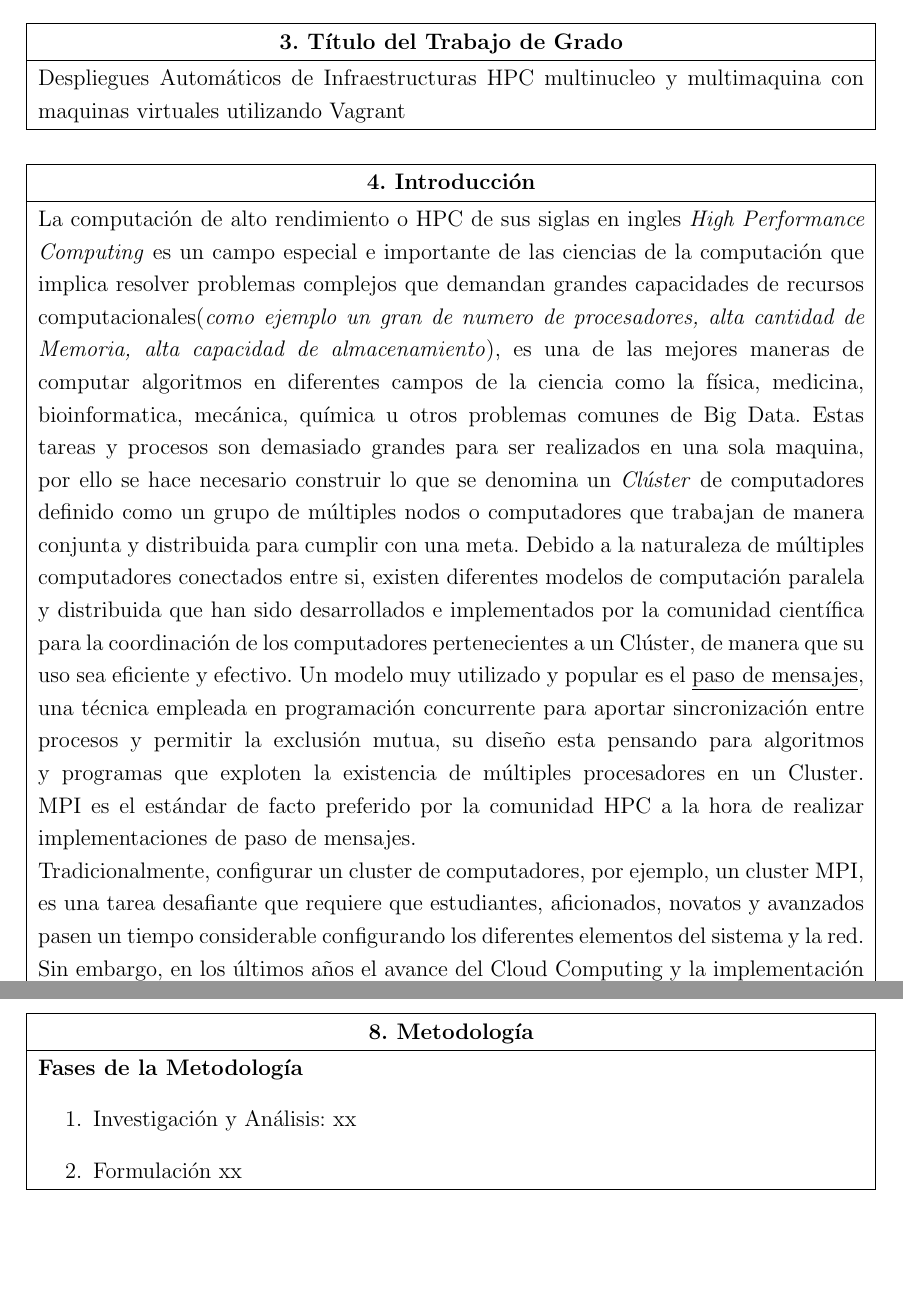
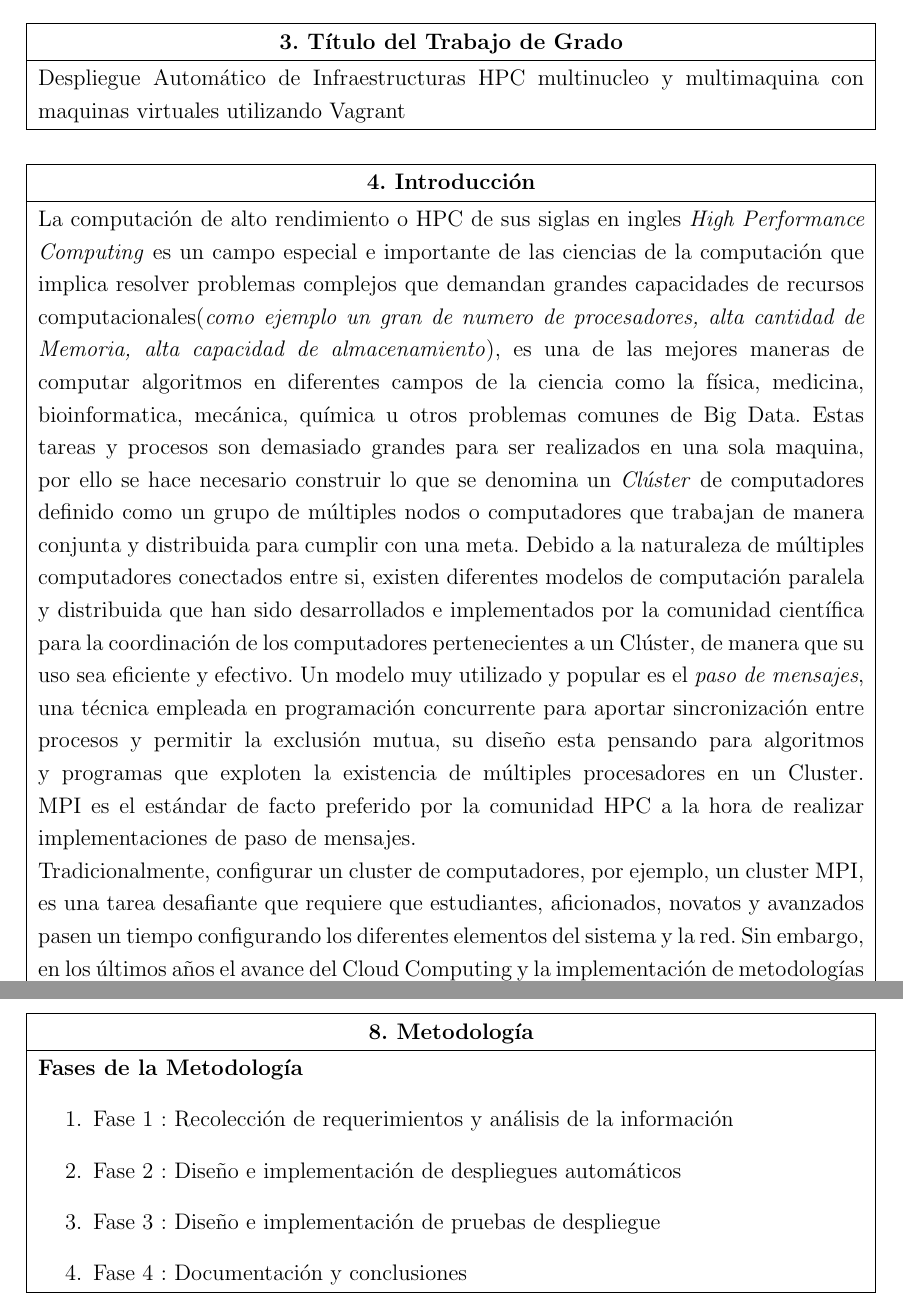
Before and after one commit to h3ct0rjs/FichaTecnica-ProyectoGrado, a LaTeX document (Ficha/main.tex): two parts of pages 2 and 4 of 9, joined at a grey line, cut so that both start at the same text, the shorter picture padded with empty space. Compiled offline with pdfLaTeX.

Commit message:
almost there

```diff
--- a/Ficha/main.tex
+++ b/Ficha/main.tex
@@ -143,7 +143,7 @@
 \hline
 \multicolumn{1}{|c|}{ \textbf{3. Título del Trabajo de Grado}}\\
 \hline
-Despliegues Automáticos de Infraestructuras HPC multinucleo y multimaquina con maquinas virtuales utilizando Vagrant\\
+Despliegue Automático de Infraestructuras HPC multinucleo y multimaquina con maquinas virtuales utilizando Vagrant\\
 \hline
 \end{tabular}
 \end{center}
@@ -155,9 +155,9 @@ Despliegues Automáticos de Infraestructuras HPC multinucleo y multimaquina con
 \hline
 \multicolumn{1}{|c|}{ \textbf{4. Introducción} }\\
 \hline
-La computación de alto rendimiento o HPC de sus siglas en ingles \textit{High Performance Computing} es un campo especial e importante de las ciencias de la computación que implica resolver problemas complejos que demandan grandes capacidades de recursos computacionales(\textit{como ejemplo un gran de numero de procesadores, alta cantidad de Memoria, alta capacidad de almacenamiento}), es una de las mejores maneras de computar algoritmos en diferentes campos de la ciencia como la física, medicina, bioinformatica,  mecánica, química u otros problemas comunes de Big Data. Estas tareas y procesos son demasiado grandes para ser realizados en una sola maquina, por ello se hace necesario construir lo que se denomina un \textit{Clúster} de computadores definido como un grupo de múltiples nodos o computadores que trabajan de manera conjunta y distribuida para cumplir con una meta. Debido a la naturaleza de múltiples computadores conectados entre si, existen diferentes modelos de computación paralela y distribuida que han sido desarrollados e implementados por la comunidad científica para la coordinación de los computadores pertenecientes a un Clúster, de manera que su uso sea eficiente y efectivo. Un modelo muy utilizado y popular es el \underline{paso de mensajes}, una técnica empleada en programación concurrente para aportar sincronización entre procesos y permitir la exclusión mutua, su diseño esta pensando para algoritmos y programas que exploten la existencia de múltiples procesadores en un Cluster. MPI es el estándar de facto preferido por la comunidad HPC a la hora de realizar implementaciones de paso de mensajes.
+La computación de alto rendimiento o HPC de sus siglas en ingles \textit{High Performance Computing} es un campo especial e importante de las ciencias de la computación que implica resolver problemas complejos que demandan grandes capacidades de recursos computacionales(\textit{como ejemplo un gran de numero de procesadores, alta cantidad de Memoria, alta capacidad de almacenamiento}), es una de las mejores maneras de computar algoritmos en diferentes campos de la ciencia como la física, medicina, bioinformatica,  mecánica, química u otros problemas comunes de Big Data. Estas tareas y procesos son demasiado grandes para ser realizados en una sola maquina, por ello se hace necesario construir lo que se denomina un \textit{Clúster} de computadores definido como un grupo de múltiples nodos o computadores que trabajan de manera conjunta y distribuida para cumplir con una meta. Debido a la naturaleza de múltiples computadores conectados entre si, existen diferentes modelos de computación paralela y distribuida que han sido desarrollados e implementados por la comunidad científica para la coordinación de los computadores pertenecientes a un Clúster, de manera que su uso sea eficiente y efectivo. Un modelo muy utilizado y popular es el \textit{paso de mensajes}, una técnica empleada en programación concurrente para aportar sincronización entre procesos y permitir la exclusión mutua, su diseño esta pensando para algoritmos y programas que exploten la existencia de múltiples procesadores en un Cluster. MPI es el estándar de facto preferido por la comunidad HPC a la hora de realizar implementaciones de paso de mensajes.
 
-Tradicionalmente, configurar un cluster de computadores, por ejemplo, un cluster MPI, es una tarea desafiante que requiere que estudiantes, aficionados, novatos y avanzados pasen un tiempo considerable configurando los diferentes elementos del sistema y la red. Sin embargo, en los últimos años el avance del Cloud Computing y la implementación de metodologías ágiles que impulsan culturas como la DevOps han hecho que la automatización en todas las etapas sea masiva, gracias a esto
+Tradicionalmente, configurar un cluster de computadores, por ejemplo, un cluster MPI, es una tarea desafiante que requiere que estudiantes, aficionados, novatos y avanzados pasen un tiempo configurando los diferentes elementos del sistema y la red. Sin embargo, en los últimos años el avance del Cloud Computing y la implementación de metodologías ágiles que impulsan culturas como la DevOps han hecho que la automatización en todas las etapas sea masiva, gracias a esto
 diferentes proyectos de software libre y de código abierto han visto la luz, como \stromg{Vagrant}, una herramienta de código abierto que permite la creación y configuración de ambientes virtuales portables y ligeros. En este proyecto se presenta una implementación utilizando Vagrant para realizar  la construcción automática de un cluster MPI multinucleo y multimaquina.
 
 \\
@@ -223,12 +223,11 @@ Diseñar e implementar un conjunto de programas para el aprovisionamiento autom
 \hline
 \textbf{Fases de la Metodología}
     \begin{enumerate}
-        \item Investigación y Análisis:
-        xx
-        \item Formulación
-		xx
+        \item Fase 1 : Recolección de requerimientos y análisis de la información
+        \item Fase 2 : Diseño e implementación de despliegues automáticos
+        \item Fase 3 : Diseño e implementación de pruebas de despliegue
+        \item Fase 4 : Documentación y conclusiones
         \end{enumerate}\\
-
 \hline
 \end{tabular}
 \end{center}
```
Also changed, not shown: Ficha/readme.md (added), Ficha/ref.png (deleted), readme.md, Ficha/main.tex (14 more changed lines).
